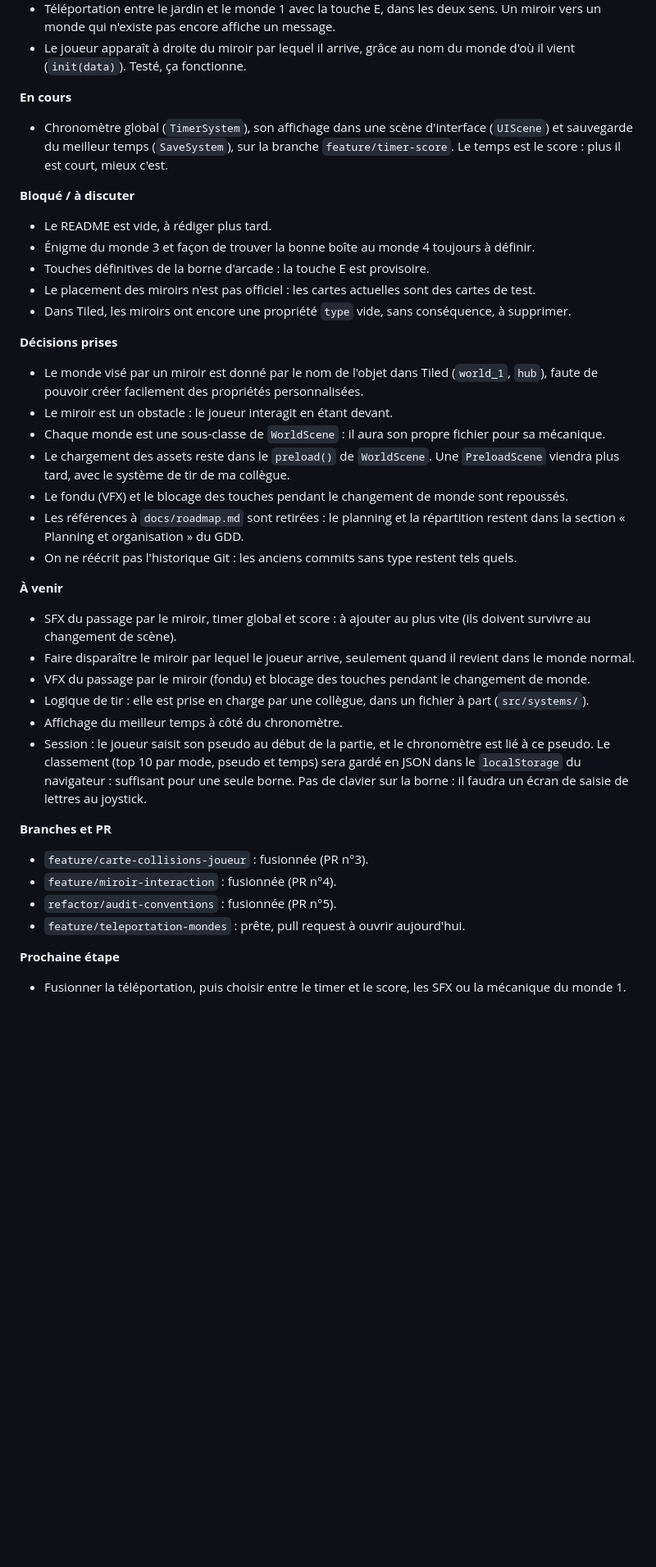
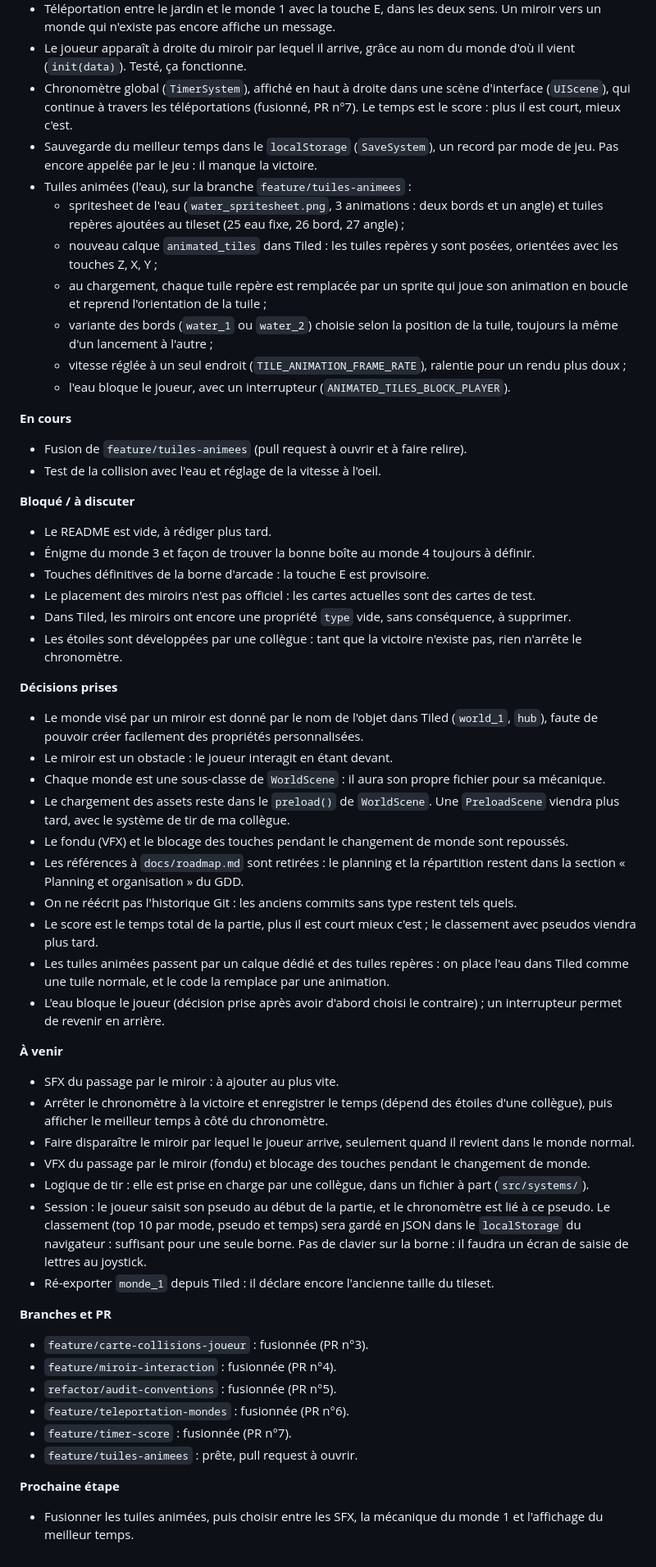
Before and after one commit to zaderlyl/glass_garden, a Markdown page: docs/journal/2026-09-30.md, the part around the change. Shown at 82% size. GitHub-like rendering; blank space fills up the shorter version.

Commit message:
docs: Met à jour le journal du 30 septembre avec les tuiles animées

```diff
--- a/docs/journal/2026-09-30.md
+++ b/docs/journal/2026-09-30.md
@@ -17,9 +17,19 @@
 - Table des mondes `WORLDS` dans `constants.js` : le nom d'un miroir dans Tiled donne la scène qu'il ouvre.
 - Téléportation entre le jardin et le monde 1 avec la touche E, dans les deux sens. Un miroir vers un monde qui n'existe pas encore affiche un message.
 - Le joueur apparaît à droite du miroir par lequel il arrive, grâce au nom du monde d'où il vient (`init(data)`). Testé, ça fonctionne.
+- Chronomètre global (`TimerSystem`), affiché en haut à droite dans une scène d'interface (`UIScene`), qui continue à travers les téléportations (fusionné, PR n°7). Le temps est le score : plus il est court, mieux c'est.
+- Sauvegarde du meilleur temps dans le `localStorage` (`SaveSystem`), un record par mode de jeu. Pas encore appelée par le jeu : il manque la victoire.
+- Tuiles animées (l'eau), sur la branche `feature/tuiles-animees` :
+  - spritesheet de l'eau (`water_spritesheet.png`, 3 animations : deux bords et un angle) et tuiles repères ajoutées au tileset (25 eau fixe, 26 bord, 27 angle) ;
+  - nouveau calque `animated_tiles` dans Tiled : les tuiles repères y sont posées, orientées avec les touches Z, X, Y ;
+  - au chargement, chaque tuile repère est remplacée par un sprite qui joue son animation en boucle et reprend l'orientation de la tuile ;
+  - variante des bords (`water_1` ou `water_2`) choisie selon la position de la tuile, toujours la même d'un lancement à l'autre ;
+  - vitesse réglée à un seul endroit (`TILE_ANIMATION_FRAME_RATE`), ralentie pour un rendu plus doux ;
+  - l'eau bloque le joueur, avec un interrupteur (`ANIMATED_TILES_BLOCK_PLAYER`).
 
 **En cours**
-- Chronomètre global (`TimerSystem`), son affichage dans une scène d'interface (`UIScene`) et sauvegarde du meilleur temps (`SaveSystem`), sur la branche `feature/timer-score`. Le temps est le score : plus il est court, mieux c'est.
+- Fusion de `feature/tuiles-animees` (pull request à ouvrir et à faire relire).
+- Test de la collision avec l'eau et réglage de la vitesse à l'oeil.
 
 **Bloqué / à discuter**
 - Le README est vide, à rédiger plus tard.
@@ -27,6 +37,7 @@
 - Touches définitives de la borne d'arcade : la touche E est provisoire.
 - Le placement des miroirs n'est pas officiel : les cartes actuelles sont des cartes de test.
 - Dans Tiled, les miroirs ont encore une propriété `type` vide, sans conséquence, à supprimer.
+- Les étoiles sont développées par une collègue : tant que la victoire n'existe pas, rien n'arrête le chronomètre.
 
 **Décisions prises**
 - Le monde visé par un miroir est donné par le nom de l'objet dans Tiled (`world_1`, `hub`), faute de pouvoir créer facilement des propriétés personnalisées.
@@ -36,20 +47,26 @@
 - Le fondu (VFX) et le blocage des touches pendant le changement de monde sont repoussés.
 - Les références à `docs/roadmap.md` sont retirées : le planning et la répartition restent dans la section « Planning et organisation » du GDD.
 - On ne réécrit pas l'historique Git : les anciens commits sans type restent tels quels.
+- Le score est le temps total de la partie, plus il est court mieux c'est ; le classement avec pseudos viendra plus tard.
+- Les tuiles animées passent par un calque dédié et des tuiles repères : on place l'eau dans Tiled comme une tuile normale, et le code la remplace par une animation.
+- L'eau bloque le joueur (décision prise après avoir d'abord choisi le contraire) ; un interrupteur permet de revenir en arrière.
 
 **À venir**
-- SFX du passage par le miroir, timer global et score : à ajouter au plus vite (ils doivent survivre au changement de scène).
+- SFX du passage par le miroir : à ajouter au plus vite.
+- Arrêter le chronomètre à la victoire et enregistrer le temps (dépend des étoiles d'une collègue), puis afficher le meilleur temps à côté du chronomètre.
 - Faire disparaître le miroir par lequel le joueur arrive, seulement quand il revient dans le monde normal.
 - VFX du passage par le miroir (fondu) et blocage des touches pendant le changement de monde.
 - Logique de tir : elle est prise en charge par une collègue, dans un fichier à part (`src/systems/`).
-- Affichage du meilleur temps à côté du chronomètre.
 - Session : le joueur saisit son pseudo au début de la partie, et le chronomètre est lié à ce pseudo. Le classement (top 10 par mode, pseudo et temps) sera gardé en JSON dans le `localStorage` du navigateur : suffisant pour une seule borne. Pas de clavier sur la borne : il faudra un écran de saisie de lettres au joystick.
+- Ré-exporter `monde_1` depuis Tiled : il déclare encore l'ancienne taille du tileset.
 
 **Branches et PR**
 - `feature/carte-collisions-joueur` : fusionnée (PR n°3).
 - `feature/miroir-interaction` : fusionnée (PR n°4).
 - `refactor/audit-conventions` : fusionnée (PR n°5).
-- `feature/teleportation-mondes` : prête, pull request à ouvrir aujourd'hui.
+- `feature/teleportation-mondes` : fusionnée (PR n°6).
+- `feature/timer-score` : fusionnée (PR n°7).
+- `feature/tuiles-animees` : prête, pull request à ouvrir.
 
 **Prochaine étape**
-- Fusionner la téléportation, puis choisir entre le timer et le score, les SFX ou la mécanique du monde 1.
+- Fusionner les tuiles animées, puis choisir entre les SFX, la mécanique du monde 1 et l'affichage du meilleur temps.
```
